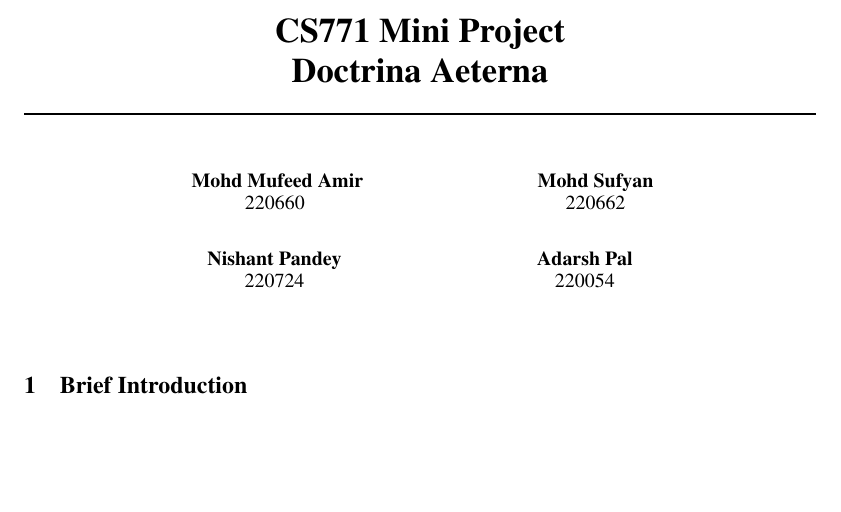
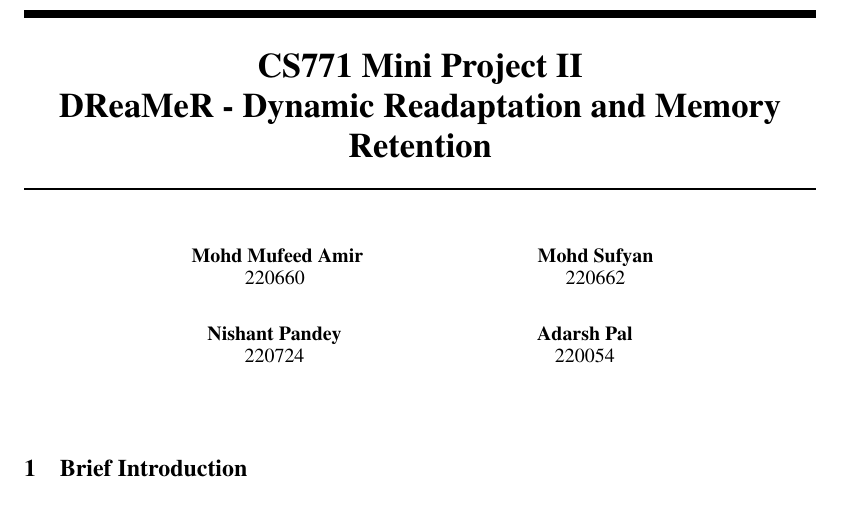
Before and after one commit to sufyaniitk/DReaMeR, a LaTeX document (report/report.tex): part of page 1 of 5, cut so that both start at the same text, the shorter picture padded with empty space. Compiled offline with pdfLaTeX.

Commit message:
changes in report

```diff
--- a/report/report.tex
+++ b/report/report.tex
@@ -16,7 +16,7 @@
 \newcolumntype{C}[1]{>{\centering\arraybackslash}p{#1}}
 \usepackage{float}
 % \vspace{-20pt}
-\title{CS771 Mini Project\\Doctrina Aeterna}
+\title{CS771 Mini Project II\\DReaMeR - Dynamic Readaptation and Memory Retention}
 
 
 \author{
```
Also changed, not shown: report/report.pdf.
